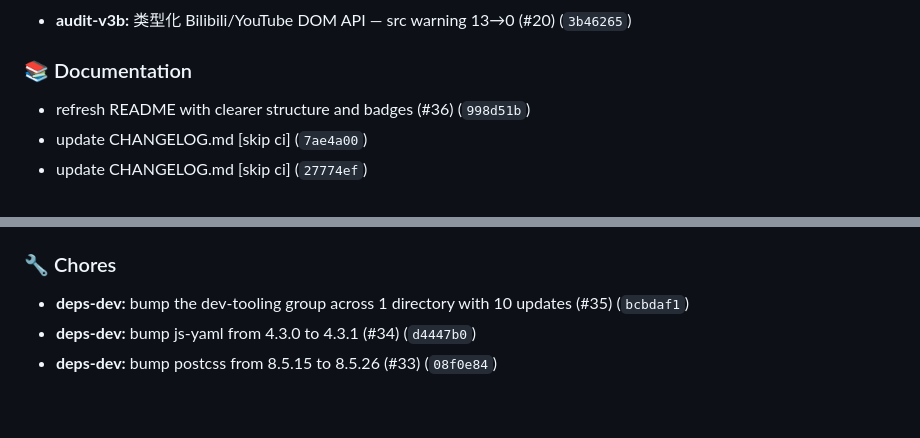
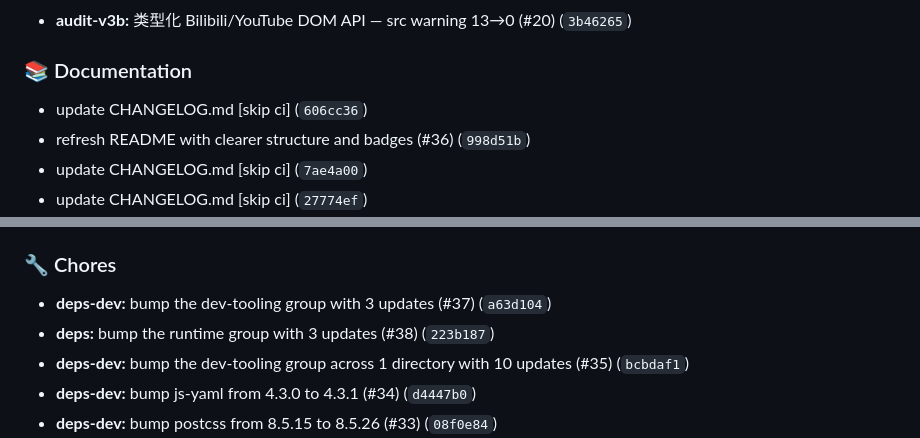
Before and after one commit to gandli/readto-chrome-extension, a Markdown page: CHANGELOG.md, 2 parts joined by grey strips. Drawn GitHub-style; blank space fills up the shorter version.

Commit message:
docs: update CHANGELOG.md [skip ci]

```diff
--- a/CHANGELOG.md
+++ b/CHANGELOG.md
@@ -35,6 +35,7 @@ and this project adheres to [Semantic Versioning](https://semver.org/).
 
 ### 📚 Documentation
 
+- update CHANGELOG.md [skip ci] (`606cc36`)
 - refresh README with clearer structure and badges (#36) (`998d51b`)
 - update CHANGELOG.md [skip ci] (`7ae4a00`)
 - update CHANGELOG.md [skip ci] (`27774ef`)
@@ -79,6 +80,8 @@ and this project adheres to [Semantic Versioning](https://semver.org/).
 
 ### 🔧 Chores
 
+- **deps-dev:** bump the dev-tooling group with 3 updates (#37) (`a63d104`)
+- **deps:** bump the runtime group with 3 updates (#38) (`223b187`)
 - **deps-dev:** bump the dev-tooling group across 1 directory with 10 updates (#35) (`bcbdaf1`)
 - **deps-dev:** bump js-yaml from 4.3.0 to 4.3.1 (#34) (`d4447b0`)
 - **deps-dev:** bump postcss from 8.5.15 to 8.5.26 (#33) (`08f0e84`)
```
Also changed, not shown: other parts of CHANGELOG.md (+1 -1 lines).
